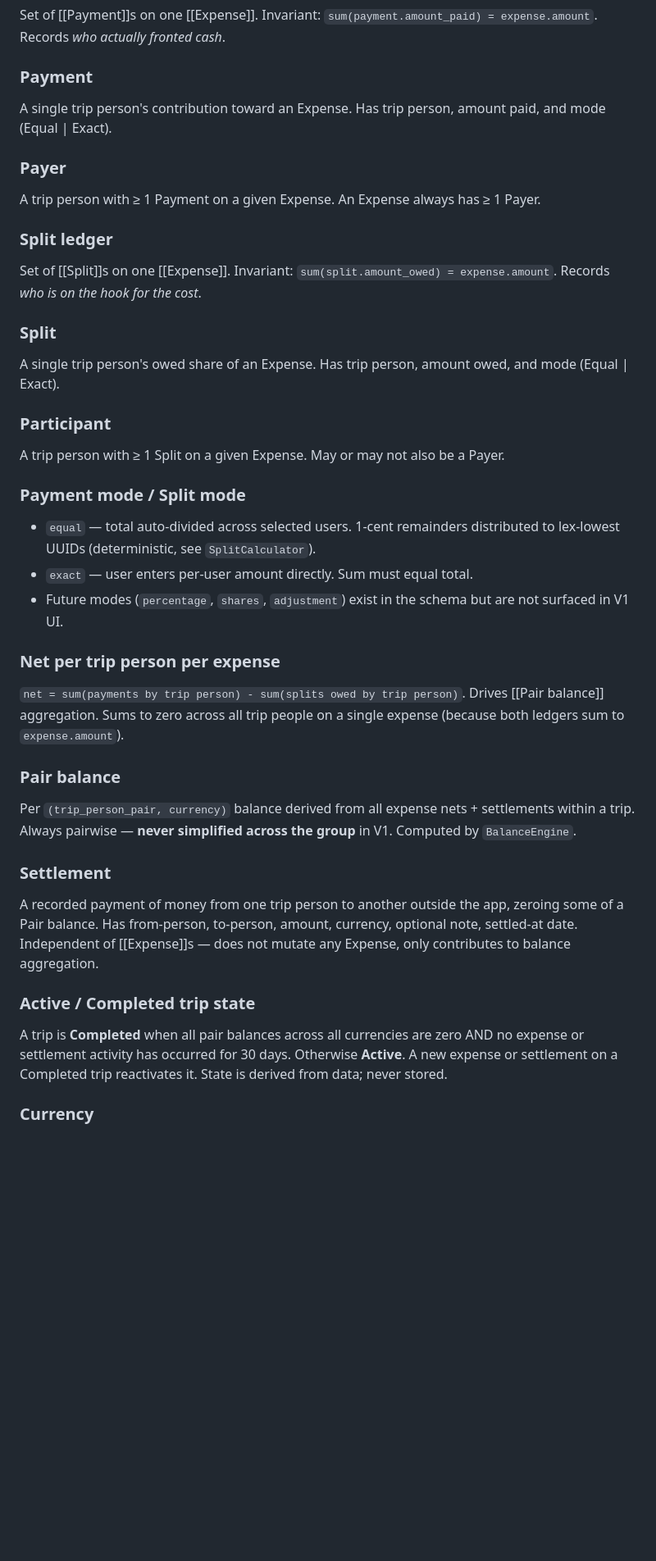
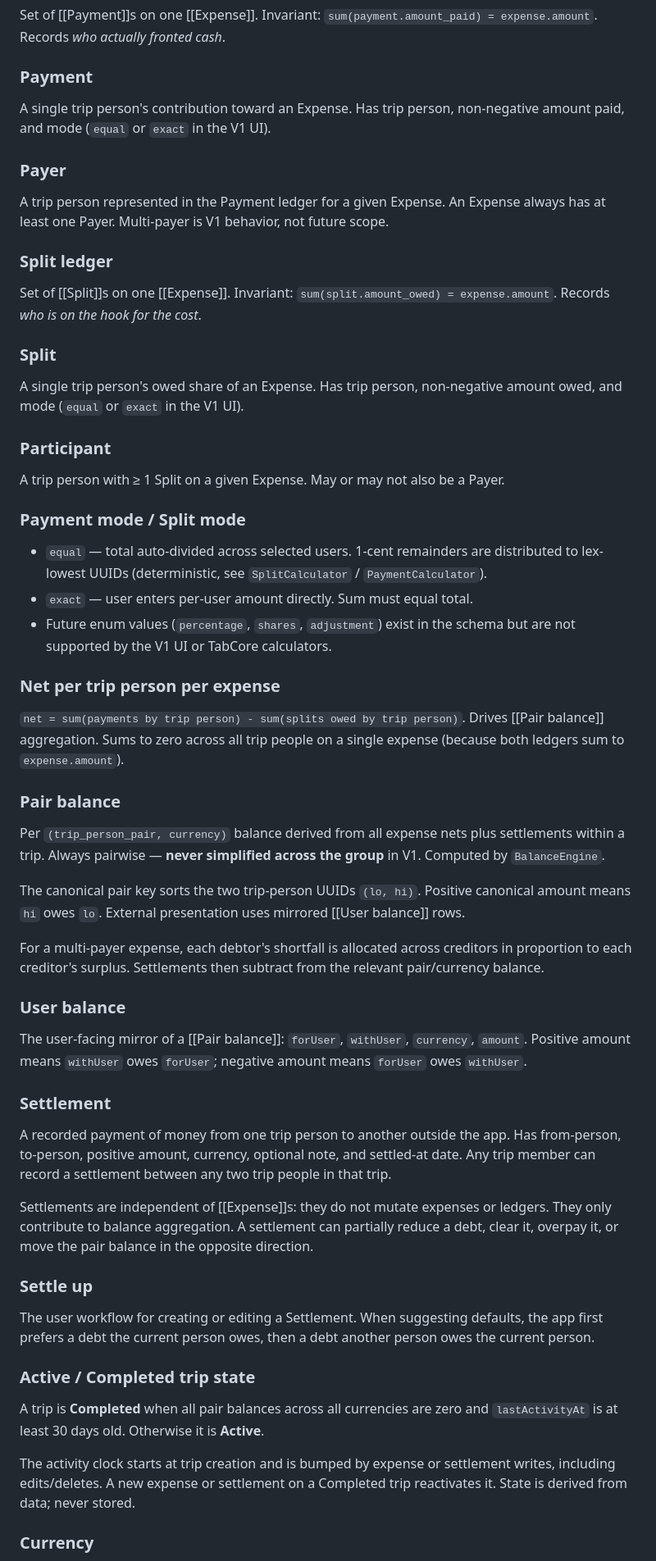
Before and after one commit to rithwikshetty/tab, a Markdown page: CONTEXT.md, the part around one of its changes. Shown at 82% size. Rendered like a GitHub page; blank space fills up the shorter version.

```diff
--- a/CONTEXT.md
+++ b/CONTEXT.md
@@ -19,36 +41,50 @@ A single shared cost incurred on a trip. Has one currency, one amount, one descr
 Set of [[Payment]]s on one [[Expense]]. Invariant: `sum(payment.amount_paid) = expense.amount`. Records *who actually fronted cash*.
 
 ### Payment
-A single trip person's contribution toward an Expense. Has trip person, amount paid, and mode (Equal | Exact).
+A single trip person's contribution toward an Expense. Has trip person, non-negative amount paid, and mode (`equal` or `exact` in the V1 UI).
 
 ### Payer
-A trip person with ≥ 1 Payment on a given Expense. An Expense always has ≥ 1 Payer.
+A trip person represented in the Payment ledger for a given Expense. An Expense always has at least one Payer. Multi-payer is V1 behavior, not future scope.
 
 ### Split ledger
 Set of [[Split]]s on one [[Expense]]. Invariant: `sum(split.amount_owed) = expense.amount`. Records *who is on the hook for the cost*.
 
 ### Split
-A single trip person's owed share of an Expense. Has trip person, amount owed, and mode (Equal | Exact).
+A single trip person's owed share of an Expense. Has trip person, non-negative amount owed, and mode (`equal` or `exact` in the V1 UI).
 
 ### Participant
 A trip person with ≥ 1 Split on a given Expense. May or may not also be a Payer.
 
 ### Payment mode / Split mode
-- `equal` — total auto-divided across selected users. 1-cent remainders distributed to lex-lowest UUIDs (deterministic, see `SplitCalculator`).
+- `equal` — total auto-divided across selected users. 1-cent remainders are distributed to lex-lowest UUIDs (deterministic, see `SplitCalculator` / `PaymentCalculator`).
 - `exact` — user enters per-user amount directly. Sum must equal total.
-- Future modes (`percentage`, `shares`, `adjustment`) exist in the schema but are not surfaced in V1 UI.
+- Future enum values (`percentage`, `shares`, `adjustment`) exist in the schema but are not supported by the V1 UI or TabCore calculators.
 
 ### Net per trip person per expense
 `net = sum(payments by trip person) - sum(splits owed by trip person)`.
 Drives [[Pair balance]] aggregation. Sums to zero across all trip people on a single expense (because both ledgers sum to `expense.amount`).
 
 ### Pair balance
-Per `(trip_person_pair, currency)` balance derived from all expense nets + settlements within a trip. Always pairwise — **never simplified across the group** in V1. Computed by `BalanceEngine`.
+Per `(trip_person_pair, currency)` balance derived from all expense nets plus settlements within a trip. Always pairwise — **never simplified across the group** in V1. Computed by `BalanceEngine`.
+
+The canonical pair key sorts the two trip-person UUIDs `(lo, hi)`. Positive canonical amount means `hi` owes `lo`. External presentation uses mirrored [[User balance]] rows.
+
+For a multi-payer expense, each debtor's shortfall is allocated across creditors in proportion to each creditor's surplus. Settlements then subtract from the relevant pair/currency balance.
+
+### User balance
+The user-facing mirror of a [[Pair balance]]: `forUser`, `withUser`, `currency`, `amount`. Positive amount means `withUser` owes `forUser`; negative amount means `forUser` owes `withUser`.
 
 ### Settlement
-A recorded payment of money from one trip person to another outside the app, zeroing some of a Pair balance. Has from-person, to-person, amount, currency, optional note, settled-at date. Independent of [[Expense]]s — does not mutate any Expense, only contributes to balance aggregation.
+A recorded payment of money from one trip person to another outside the app. Has from-person, to-person, positive amount, currency, optional note, and settled-at date. Any trip member can record a settlement between any two trip people in that trip.
+
+Settlements are independent of [[Expense]]s: they do not mutate expenses or ledgers. They only contribute to balance aggregation. A settlement can partially reduce a debt, clear it, overpay it, or move the pair balance in the opposite direction.
+
+### Settle up
+The user workflow for creating or editing a Settlement. When suggesting defaults, the app first prefers a debt the current person owes, then a debt another person owes the current person.
 
 ### Active / Completed trip state
-A trip is **Completed** when all pair balances across all currencies are zero AND no expense or settlement activity has occurred for 30 days. Otherwise **Active**. A new expense or settlement on a Completed trip reactivates it. State is derived from data; never stored.
+A trip is **Completed** when all pair balances across all currencies are zero and `lastActivityAt` is at least 30 days old. Otherwise it is **Active**.
+
+The activity clock starts at trip creation and is bumped by expense or settlement writes, including edits/deletes. A new expense or settlement on a Completed trip reactivates it. State is derived from data; never stored.
 
 ### Currency
```
Also changed, not shown: other parts of CONTEXT.md (+44 -7 lines), docs/working_log/2026-05-23-context-audit.md (added, +13 -0 lines).
